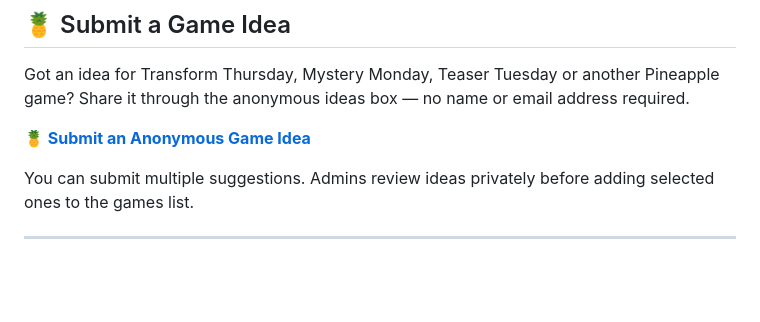
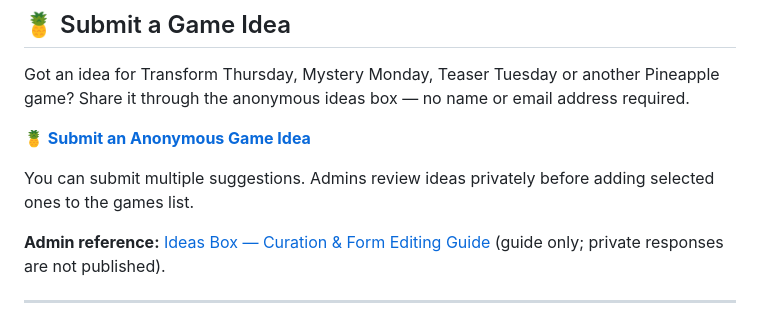
Before and after one commit to spwebtest/pineapplelounge, a Markdown page: PINEAPPLE_MASTER_GAMES.md, the part around the change. Drawn GitHub-style; blank space fills up the shorter version.

Commit message:
Link Ideas Box curation guide from games manual

```diff
--- a/PINEAPPLE_MASTER_GAMES.md
+++ b/PINEAPPLE_MASTER_GAMES.md
@@ -7,6 +7,8 @@ Got an idea for Transform Thursday, Mystery Monday, Teaser Tuesday or another Pi
 **[🍍 Submit an Anonymous Game Idea](https://docs.google.com/forms/d/e/1FAIpQLSdqEXHXUoCfRU-o3IHCfmjkRUS4oNCgWa_YOkrYUXpjtjwqcA/viewform)**
 
 You can submit multiple suggestions. Admins review ideas privately before adding selected ones to the games list.
+
+**Admin reference:** [Ideas Box — Curation & Form Editing Guide](PINEAPPLE_IDEAS_BOX_ADMIN_GUIDE.md) (guide only; private responses are not published).
 
 ---
 
```
